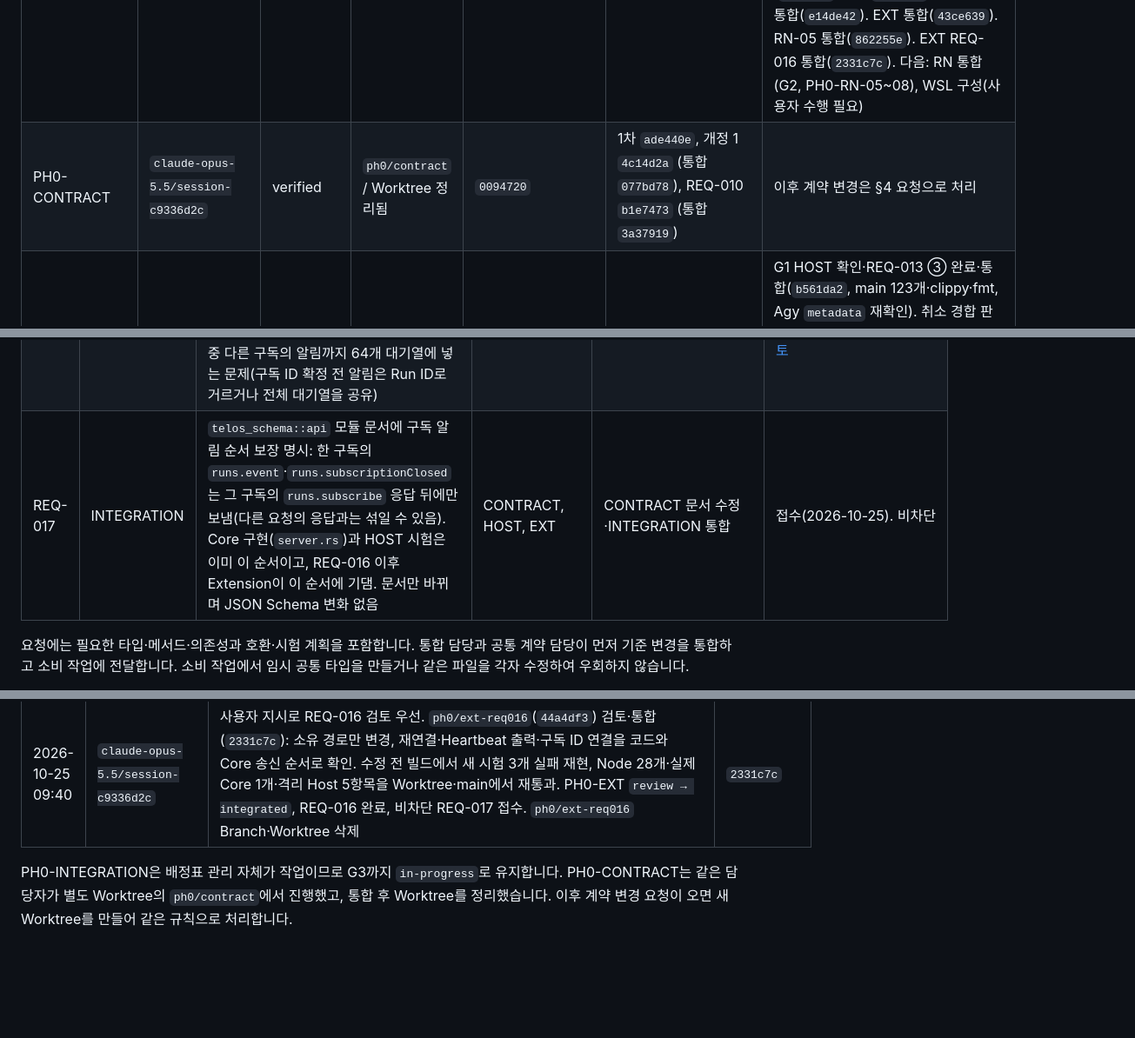
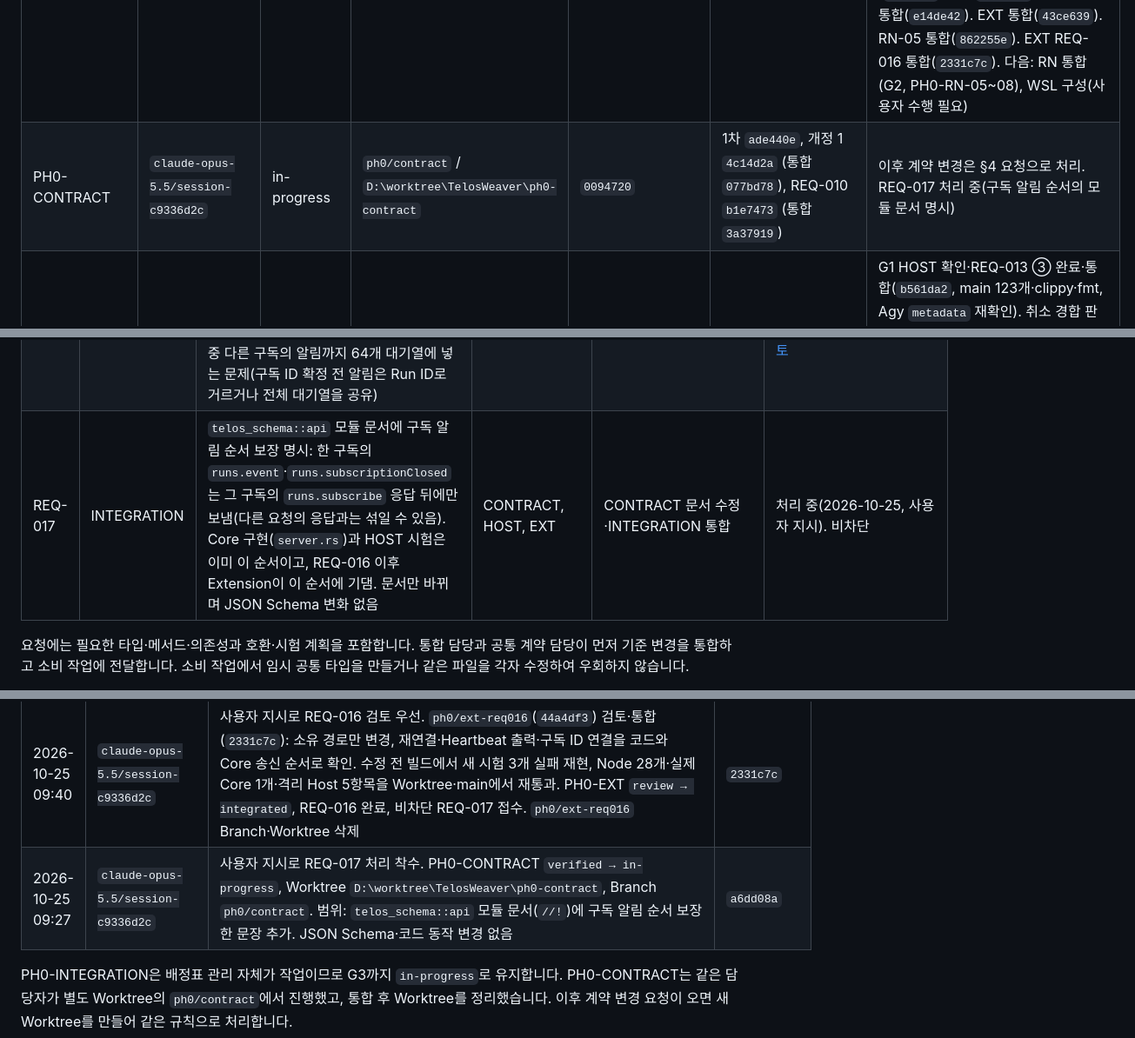
Before and after one commit to blazepsyki/TelosWeaver, a Markdown page: docs/phase-0/WORK_ALLOCATION.md, 3 parts joined by grey strips. Shown at 87% size. Drawn GitHub-style; blank space fills up the shorter version.

Commit message:
Phase 0 배정표: REQ-017 처리 착수(PH0-CONTRACT 재개)
Co-Authored-By: Claude Opus 5.5 <noreply@anthropic.com>

```diff
--- a/docs/phase-0/WORK_ALLOCATION.md
+++ b/docs/phase-0/WORK_ALLOCATION.md
@@ -33,7 +33,7 @@
 | 작업 ID | 담당자 ID | 상태 | Branch / Worktree | 기준 Commit | 결과 Commit | 인계·요청 |
 |---|---|---|---|---|---|---|
 | PH0-INTEGRATION | `claude-opus-5.5/session-c9336d2c` | in-progress | `main` / 대표 저장소 작업 트리 | `3f050e9` | `9710402` (G0), `077bd78` (G0 개정 1), `3a37919` (REQ-010) | HOST 1차 통합·REQ-011(`1d8734f`), REQ-010 계약(`3a37919`)·엔진 연결(`685bd96`), CLAUDE 통합(`b8e3fa9`), G1 Core 연결(`7156435`, 통합 `cfe1b19`), AGY 통합·REQ-013 ①②(`286844a`), CODEX 통합·REQ-012·014(`64f9674`). CODEX 증거 갱신(`e55c0b2`), HOST G1 확인 통합(`b561da2`), REQ-015·G1 확정(`399992d`). Codex·Agy Core 연결(`8a5e64b`, 통합 `aef3297`), MASTER 통합(`e14de42`). EXT 통합(`43ce639`). RN-05 통합(`862255e`). EXT REQ-016 통합(`2331c7c`). 다음: RN 통합(G2, PH0-RN-05~08), WSL 구성(사용자 수행 필요) |
-| PH0-CONTRACT | `claude-opus-5.5/session-c9336d2c` | verified | `ph0/contract` / Worktree 정리됨 | `0094720` | 1차 `ade440e`, 개정 1 `4c14d2a` (통합 `077bd78`), REQ-010 `b1e7473` (통합 `3a37919`) | 이후 계약 변경은 §4 요청으로 처리 |
+| PH0-CONTRACT | `claude-opus-5.5/session-c9336d2c` | in-progress | `ph0/contract` / `D:\worktree\TelosWeaver\ph0-contract` | `0094720` | 1차 `ade440e`, 개정 1 `4c14d2a` (통합 `077bd78`), REQ-010 `b1e7473` (통합 `3a37919`) | 이후 계약 변경은 §4 요청으로 처리. REQ-017 처리 중(구독 알림 순서의 모듈 문서 명시) |
 | PH0-HOST | `Codex / PH0-HOST-20261024` | in-progress | `ph0/host` / 병합 후 삭제 | 후속 기준 `3fe9153`·착수 `66e9cb9` (Spec 개정 1.4.3), 계약 `3a37919` | 1차 `29295c9`(통합 `1d8734f`), REQ-010 `fa7facf`(통합 `685bd96`), G1 확인·REQ-013 ③ `4791c5d`·`cbb1b4f`(통합 `b561da2`) | G1 HOST 확인·REQ-013 ③ 완료·통합(`b561da2`, main 123개·clippy·fmt, Agy `metadata` 재확인). 취소 경합 판정 보정 반영. REQ-015는 INTEGRATION이 처리(`399992d`). [확인·인계](evidence/PH0-HOST/G1_HOST_REVIEW.md). 참고(INTEGRATION 증거 §8.4): Codex 토큰 스트림에서 연결별 송신 대기열(8)이 차 `slow_consumer`로 구독이 닫힌 사례가 있음(클라이언트 재구독으로 처리). 현황 재확인(`089d0b3`): G1 통과 확정·REQ-015 완료, Workspace 142개·엄격 Clippy·fmt 통과. 남은 일: WSL Linux·Remote SSH 실행 검증(사용자 지시로 대기). 후속 작업은 최신 `main`에서 새 Branch·Worktree로 시작 |
 | PH0-CODEX | `Codex / PH0-CODEX-20261024` | integrated | `ph0/codex` / 병합 후 삭제(증거 갱신 `1aa8d67` 통합 `e55c0b2`) | 착수 `7a9d4b3`, 계약 `3a37919`, main 반영 `83cf156` | 코드 `0dcc1ca`(초기 `a498976`), 인계 `72a4679`·`e8dbe84` (통합 `64f9674`) | 통합 완료. [검증·인계](evidence/PH0-CODEX/README.md): Mock 12개·Windows 실환경 7개 통과, 시험 Thread 8개 Archive. 통합본 118개·엄격 Clippy·fmt 통과, 병합본 탐지 실환경 재확인. 통합 후 현황 재확인(`86f580e`): Workspace 118개·엄격 Clippy·fmt 통과. 자기 검증·인계 문서 갱신 `1aa8d67`는 `e55c0b2`로 통합 완료. Core 연결 완료(`aef3297`, G2 실환경 통과). 정리 누락 시험 Thread 4개+1개는 Archive 미처리(INTEGRATION 증거 §8.5). 현황 재확인(`089d0b3`): Workspace 142개·엄격 Clippy·fmt 통과(실환경 30개 기본 제외). 남은 일: `send_input`·승인 Allow 실환경 미검증, Linux 검증 |
 | PH0-CLAUDE | `claude-opus-5.5/session-c9336d2c` | integrated | `ph0/claude` / 병합 후 삭제 | `689d43e`, 계약 `3a37919` | `a3027c3`·`62c86af` (통합 `3bdb808`·`b8e3fa9`) | G1 대표 Provider(§6). [검증 기록](evidence/PH0-CLAUDE/README.md): Mock 13개, 실환경 6개(haiku) 통과 — PROV-01~08, Resume·Fork 동작 확인. 남은 일: G1 Core 연결, 시험 세션 Archive(§5 목록), Linux 검증 |
@@ -75,7 +75,7 @@
 | REQ-014 | PH0-CODEX | 세 Provider가 Stub을 교체한 뒤 `crates/adapters/src/unimplemented.rs`에 남은 미사용 `unimplemented_adapter!` 매크로와 재수출 제거. `UnsupportedAdapter`·공통 계약 시험은 유지. 두 unused lint가 Codex 작업 Branch의 엄격 Clippy를 차단 | CONTRACT, CODEX, INTEGRATION | CONTRACT 정리·INTEGRATION 조정 | 완료(`64f9674`). 매크로·재수출 제거, `UnsupportedAdapter`·계약 시험 유지. 엄격 Clippy 통과 |
 | REQ-015 | PH0-HOST | INTEGRATION 소유 `crates/core/tests/phase0_g1.rs`의 자동 판정 강화: 소문자 running 비교를 계약 RunStatus의 정확한 최종 상태 검사로 변경, 취소 accepted·실제 cancelled, Daemon 종료 전 Running·취소 수 1·종료 후 Cancelled 검사. 현재 약한 조건은 미종료/취소 미재현도 통과시킬 수 있음 | INTEGRATION, HOST, CLAUDE | INTEGRATION 시험 수정·실환경 재검증 | 완료(`399992d`). `RunStatus` 계약 값 정확 비교·제한 시간 재조회, 취소 accepted·실제 cancelled·종료 원인·회수, Daemon 종료 전 Running·취소 1·종료 후 Cancelled. 실환경 5개(haiku) 재통과, 세션 4개는 Archive 목록에 추가(INTEGRATION 증거 §7.5) |
 | REQ-016 | INTEGRATION | PH0-EXT 비차단 보완: ① `CoreConnection.failures`를 재연결 성공 후 0으로 초기화(지금은 세션당 재연결 5회 후 자동 재연결 중단), `connect`·`scheduleReconnect`의 client 연결 처리 중복 정리 ② Heartbeat마다 `connected`가 다시 발생해 Output에 "연결됨"이 5초마다 기록되는 문제(상태가 바뀔 때만 기록) ③ `RunFeed`가 구독 응답 대기 중 다른 구독의 알림까지 64개 대기열에 넣는 문제(구독 ID 확정 전 알림은 Run ID로 거르거나 전체 대기열을 공유) | EXT | EXT 수정·시험 추가 후 INTEGRATION 재검증 | 완료. EXT `44a4df3`(통합 `2331c7c`): `useClient` 공통화·Health 성공 후 실패 횟수 초기화, 상태 전환 시에만 Output 기록, 응답 처리 중 구독 ID 즉시 연결로 임시 대기열 제거. [검증](evidence/PH0-EXT/REQ-016.md) · [검토](evidence/PH0-INTEGRATION/README.md#88-req-016-검토통합-2331c7c) |
-| REQ-017 | INTEGRATION | `telos_schema::api` 모듈 문서에 구독 알림 순서 보장 명시: 한 구독의 `runs.event`·`runs.subscriptionClosed`는 그 구독의 `runs.subscribe` 응답 뒤에만 보냄(다른 요청의 응답과는 섞일 수 있음). Core 구현(`server.rs`)과 HOST 시험은 이미 이 순서이고, REQ-016 이후 Extension이 이 순서에 기댐. 문서만 바뀌며 JSON Schema 변화 없음 | CONTRACT, HOST, EXT | CONTRACT 문서 수정·INTEGRATION 통합 | 접수(2026-10-25). 비차단 |
+| REQ-017 | INTEGRATION | `telos_schema::api` 모듈 문서에 구독 알림 순서 보장 명시: 한 구독의 `runs.event`·`runs.subscriptionClosed`는 그 구독의 `runs.subscribe` 응답 뒤에만 보냄(다른 요청의 응답과는 섞일 수 있음). Core 구현(`server.rs`)과 HOST 시험은 이미 이 순서이고, REQ-016 이후 Extension이 이 순서에 기댐. 문서만 바뀌며 JSON Schema 변화 없음 | CONTRACT, HOST, EXT | CONTRACT 문서 수정·INTEGRATION 통합 | 처리 중(2026-10-25, 사용자 지시). 비차단 |
 
 요청에는 필요한 타입·메서드·의존성과 호환·시험 계획을 포함합니다. 통합 담당과 공통 계약 담당이 먼저 기준 변경을 통합하고 소비 작업에 전달합니다. 소비 작업에서 임시 공통 타입을 만들거나 같은 파일을 각자 수정하여 우회하지 않습니다.
 
@@ -202,5 +202,6 @@ G0에서 등록한 Stub 경로입니다. 등록된 파일은 이제 해당 작
 | 2026-10-25 (시각 미기록) | `Codex / PH0-EXT-REQ016-01a17034` | REQ-016 구현·검증 완료 제출(`44a4df3`), PH0-EXT `in-progress → review`. 최초/재연결 공통화·인증 및 Health 성공 후 실패 횟수 초기화, Heartbeat 상태 출력 중복 방지, 구독 응답에서 ID를 즉시 연결해 타 구독 임시 대기열 제거. 기존 빌드 3개 실패 재현, 수정 Node 28개·실제 Core 1개·격리 VS Code Host 5항목 통과·Host 종료 후 Core 생존·시험 PID 종료 확인. 코드·문서는 전용 Branch에 보관하며 INTEGRATION 검토·재검증·병합 요청. 공통 계약·RN·게이트 판정 변경 없음 | `44a4df3`, 계약 `3a37919` |
 | 2026-10-25 09:15 | `claude-opus-5.5/session-c9336d2c` | PH0-RN-05 완료·통합(`862255e`): RN Fork에 Receipt(`delivered`는 수신자가 실제로 봤을 때만)·Endpoint 정체성·재바인딩 보류·Envelope 멱등성·만료·보존·Migration 백업·Codex CLI 경로 규칙. RN Fork 격리 시험 196개·clippy 0건, `main` 142개·clippy·fmt 재확인. 실환경: 메일함 왕복, 실제 Claude(haiku) 세션 2개(`87775e0e…` 실패 시도, `a645faf1…` 왕복) — `--mcp-config`·`--settings`로만 연결해 사용자 설정 변경 없음, 병합 시점에 두 세션과 임시 폴더 삭제. §7 표 중간의 빈 줄 제거(형식만). `ph0/rn-05` 정리. PH0-EXT REQ-016(`ph0/ext-req016`) 검토는 대기 | `862255e` |
 | 2026-10-25 09:40 | `claude-opus-5.5/session-c9336d2c` | 사용자 지시로 REQ-016 검토 우선. `ph0/ext-req016`(`44a4df3`) 검토·통합(`2331c7c`): 소유 경로만 변경, 재연결·Heartbeat 출력·구독 ID 연결을 코드와 Core 송신 순서로 확인. 수정 전 빌드에서 새 시험 3개 실패 재현, Node 28개·실제 Core 1개·격리 Host 5항목을 Worktree·main에서 재통과. PH0-EXT `review → integrated`, REQ-016 완료, 비차단 REQ-017 접수. `ph0/ext-req016` Branch·Worktree 삭제 | `2331c7c` |
+| 2026-10-25 09:27 | `claude-opus-5.5/session-c9336d2c` | 사용자 지시로 REQ-017 처리 착수. PH0-CONTRACT `verified → in-progress`, Worktree `D:\worktree\TelosWeaver\ph0-contract`, Branch `ph0/contract`. 범위: `telos_schema::api` 모듈 문서(`//!`)에 구독 알림 순서 보장 한 문장 추가. JSON Schema·코드 동작 변경 없음 | `a6dd08a` |
 
 PH0-INTEGRATION은 배정표 관리 자체가 작업이므로 G3까지 `in-progress`로 유지합니다. PH0-CONTRACT는 같은 담당자가 별도 Worktree의 `ph0/contract`에서 진행했고, 통합 후 Worktree를 정리했습니다. 이후 계약 변경 요청이 오면 새 Worktree를 만들어 같은 규칙으로 처리합니다.
```
